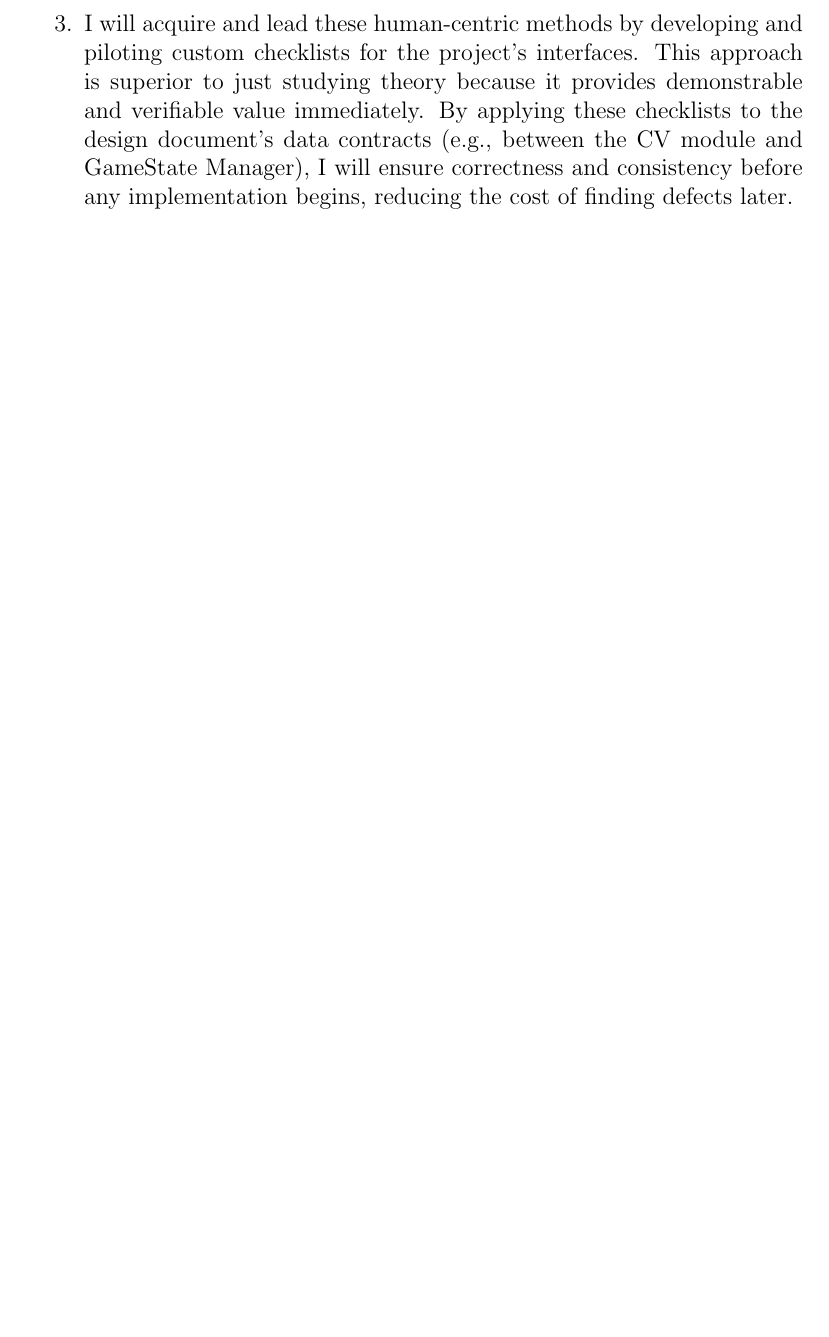
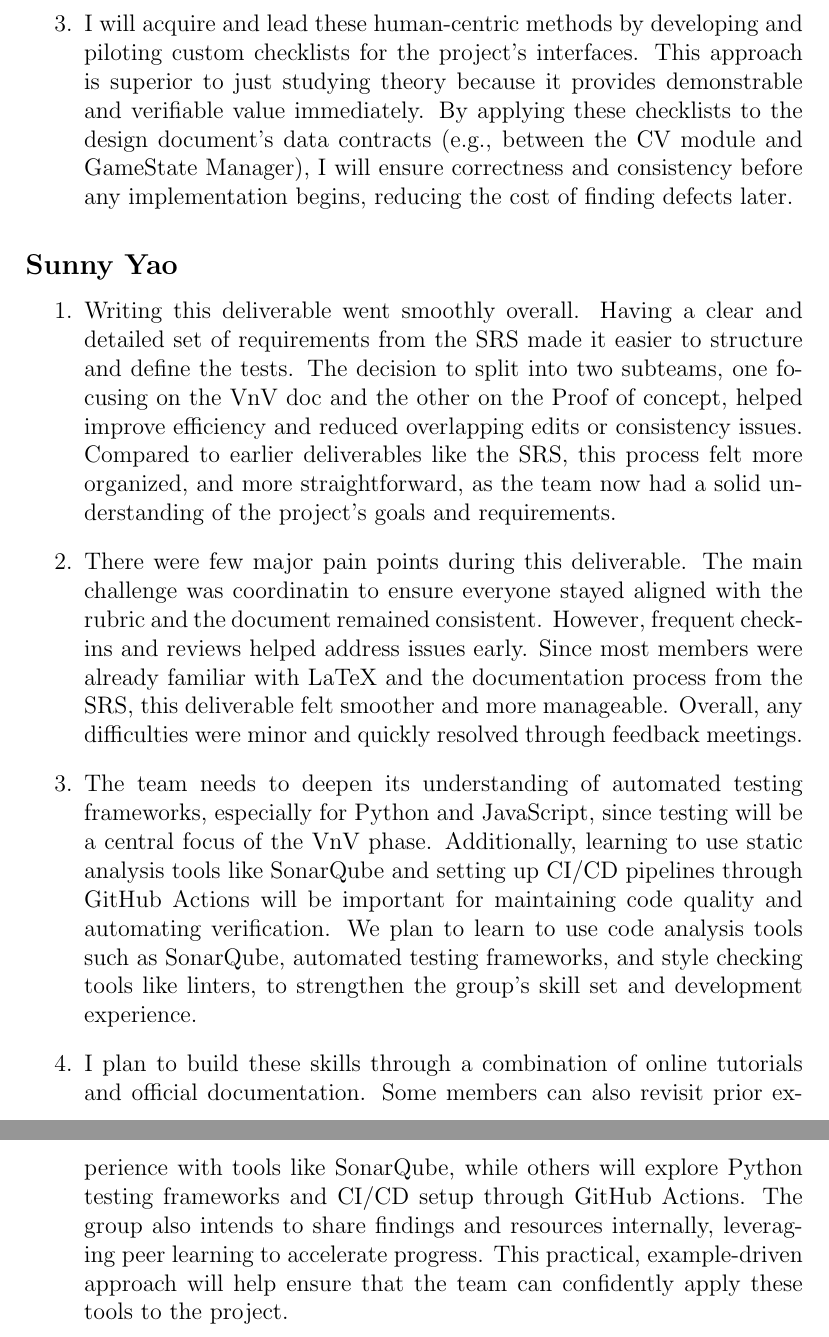
Before and after one commit to SY3141/RLCatan, a LaTeX document (docs/VnVPlan/VnVPlan.tex): part of page 29 of 29 before the commit and two parts of pages 29 and 30 of 30 after it, the two joined at a grey line, cut so that both start at the same text, the shorter picture padded with empty space. Compiled offline with pdfLaTeX.

Commit message:
updated vnv reflection

```diff
--- a/docs/VnVPlan/VnVPlan.tex
+++ b/docs/VnVPlan/VnVPlan.tex
@@ -983,4 +983,23 @@ graduate attribute of Lifelong Learning.
     This approach is superior to just studying theory because it provides demonstrable and verifiable value immediately.
     By applying these checklists to the design document's data contracts (e.g., between the CV module and GameState Manager), I will ensure correctness and consistency before any implementation begins, reducing the cost of finding defects later.
 \end{enumerate}
+
+\subsection*{Sunny Yao}
+\begin{enumerate}
+    \item Writing this deliverable went smoothly overall. Having a clear and detailed set of requirements from the SRS made it easier to structure and define the tests.
+    The decision to split into two subteams, one focusing on the VnV doc and the other on the Proof of concept, helped improve efficiency and reduced overlapping edits or
+    consistency issues. Compared to earlier deliverables like the SRS, this process felt more organized, and more straightforward,
+    as the team now had a solid understanding of the project's goals and requirements.
+    \item  There were few major pain points during this deliverable. The main challenge was coordinatin to ensure everyone stayed aligned with the rubric and the document
+    remained consistent. However, frequent check-ins and reviews helped address issues early. Since most members were already familiar with LaTeX and the documentation
+    process from the SRS, this deliverable felt smoother and more manageable. Overall, any difficulties were minor and quickly resolved through feedback meetings.
+    \item The team needs to deepen its understanding of automated testing frameworks, especially for Python and JavaScript, since testing will be a central focus of
+    the VnV phase. Additionally, learning to use static analysis tools like SonarQube and setting up CI/CD pipelines through GitHub Actions will be important for maintaining
+    code quality and automating verification. We plan to learn to use code analysis tools such as SonarQube, automated testing frameworks, and style checking tools like
+    linters, to strengthen the group's skill set and development experience.
+    \item I plan to build these skills through a combination of online tutorials and official documentation. Some members can also revisit prior experience with tools like
+    SonarQube, while others will explore Python testing frameworks and CI/CD setup through GitHub Actions. The group also intends to share findings and resources internally,
+    leveraging peer learning to accelerate progress. This practical, example-driven approach will help ensure that the team can confidently apply these tools to the project.
+
+\end{enumerate}
 \end{document}
```
Also changed, not shown: docs/VnVPlan/VnVPlan.pdf, docs/VnVReport/VnVReport.pdf.
